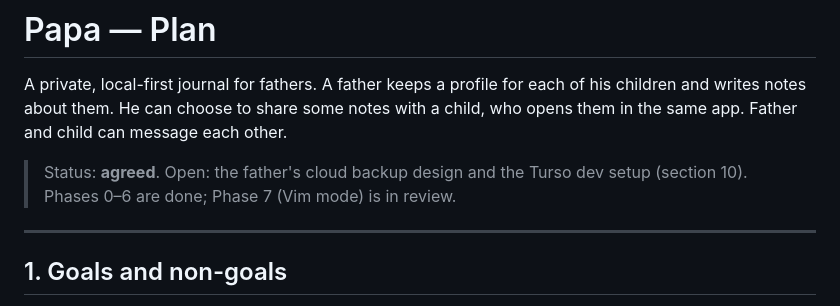
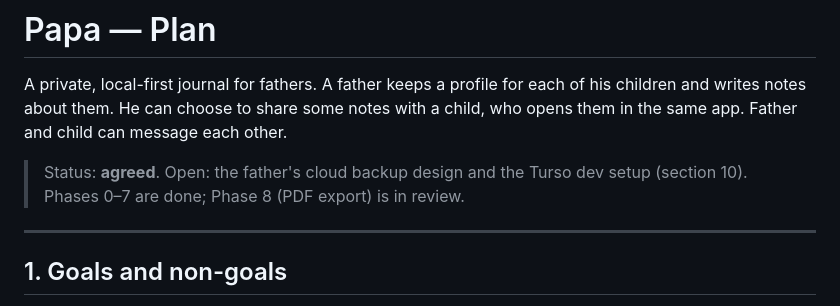
Before and after one commit to papadavis47/papa, a Markdown page: PLAN.md, the part around one of its changes. Drawn GitHub-style.

Commit message:
Tick off Phase 7 in PLAN.md
Amp-Thread-ID: https://ampcode.com/threads/T-01a1365d-7441-74de-9050-89d56d7b2f55
Co-authored-by: John Davis <jwdavisdeveloper@gmail.com>

```diff
--- a/PLAN.md
+++ b/PLAN.md
@@ -2,7 +2,7 @@
 
 A private, local-first journal for fathers. A father keeps a profile for each of his children and writes notes about them. He can choose to share some notes with a child, who opens them in the same app. Father and child can message each other.
 
-> Status: **agreed**. Open: the father's cloud backup design and the Turso dev setup (section 10). Phases 0–6 are done; Phase 7 (Vim mode) is in review.
+> Status: **agreed**. Open: the father's cloud backup design and the Turso dev setup (section 10). Phases 0–7 are done; Phase 8 (PDF export) is in review.
 
 ---
 
```
Also changed, not shown: other parts of PLAN.md (+1 -1 lines).
